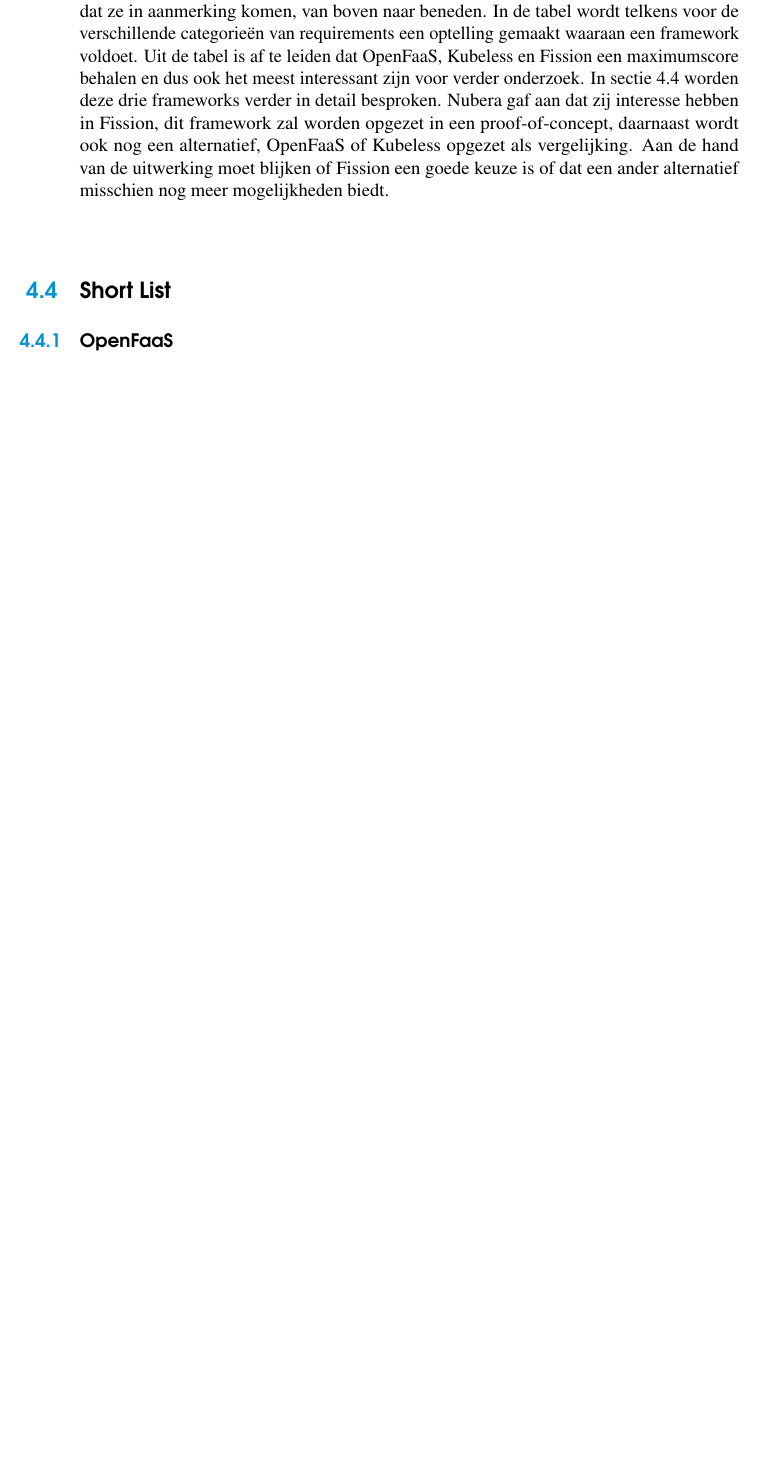
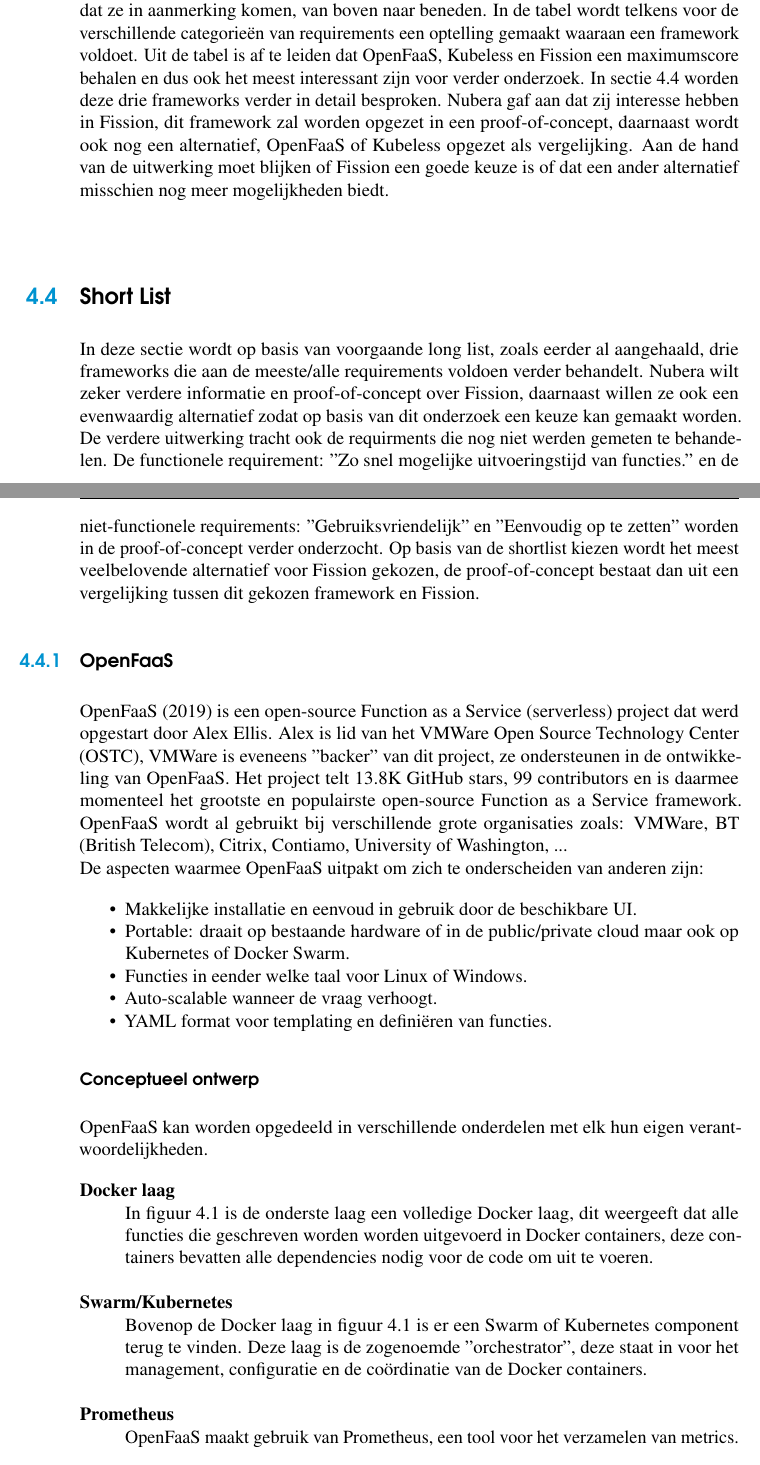
Before and after one commit to LennertMertens/BAP, a LaTeX thesis (bachproef/bachproef-tin.tex, which reads bachproef/uitwerking.tex): part of page 48 of 56 before the commit and two parts of pages 48 and 49 of 58 after it, the two joined at a grey line, cut so that both start at the same text, the shorter picture padded with empty space. Compiled offline with pdfLaTeX.

Commit message:
Add OpenFaaS aan shortlist

```diff
--- a/bachproef/uitwerking.tex
+++ b/bachproef/uitwerking.tex
@@ -152,4 +155,20 @@
 
 \section{Short List}
 \label{sec:short-list}
+
+In deze sectie wordt op basis van voorgaande long list, zoals eerder al aangehaald, drie frameworks die aan de meeste/alle requirements voldoen verder behandelt. Nubera wilt zeker verdere informatie en proof-of-concept over Fission, daarnaast willen ze ook een evenwaardig alternatief zodat op basis van dit onderzoek een keuze kan gemaakt worden. De verdere uitwerking tracht ook de requirments die nog niet werden gemeten te behandelen. De functionele requirement: ''Zo snel mogelijke uitvoeringstijd van functies.'' en de niet-functionele requirements: ''Gebruiksvriendelijk'' en ''Eenvoudig op te zetten'' worden in de proof-of-concept verder onderzocht. Op basis van de shortlist kiezen wordt het meest veelbelovende alternatief voor Fission gekozen, de proof-of-concept bestaat dan uit een vergelijking tussen dit gekozen framework en Fission.
+
+
 \subsection{OpenFaaS}
+\textcite{OpenFaaS2019} is een open-source Function as a Service (serverless) project dat werd opgestart door Alex Ellis. Alex is lid van het VMWare Open Source Technology Center (OSTC), VMWare is eveneens ''backer'' van dit project, ze ondersteunen in de ontwikkeling van OpenFaaS. Het project telt 13.8K GitHub stars, 99 contributors en is daarmee momenteel het grootste en populairste open-source Function as a Service framework. OpenFaaS wordt al gebruikt bij verschillende grote organisaties zoals: VMWare, BT (British Telecom), Citrix, Contiamo, University of Washington, ...
+\\
+De aspecten waarmee OpenFaaS uitpakt om zich te onderscheiden van anderen zijn:
+\begin{itemize}
+    \item Makkelijke installatie en eenvoud in gebruik door de beschikbare UI.
+    \item Portable: draait op bestaande hardware of in de public/private cloud maar ook op Kubernetes of Docker Swarm.
+    \item Functies in eender welke taal voor Linux of Windows.
+    \item Auto-scalable wanneer de vraag verhoogt.
+    \item YAML format voor templating en definiëren van functies.
+\end{itemize}
+\subsubsection{Conceptueel ontwerp}
+OpenFaaS kan worden opgedeeld in verschillende onderdelen met elk hun eigen verantwoordelijkheden.
@@ -155,0 +178,15 @@
+    \label{fig:open-faas-conceptueel}
+\end{figure}
+
+\begin{description}[style=unboxed, labelwidth=\linewidth, listparindent =0pt]
+    \item[Docker laag]
+    In figuur \ref{fig:open-faas-conceptueel} is de onderste laag een volledige Docker laag, dit weergeeft dat alle functies die geschreven worden worden uitgevoerd in Docker containers, deze containers bevatten alle dependencies nodig voor de code om uit te voeren.
+    \newline
+
+    \item[Swarm/Kubernetes]
+    Bovenop de Docker laag in figuur \ref{fig:open-faas-conceptueel} is er een Swarm of Kubernetes component terug te vinden. Deze laag is de zogenoemde ''orchestrator'', deze staat in voor het management, configuratie en de coördinatie van de Docker containers.
+    \newline
+
+    \item[Prometheus]
+    OpenFaaS maakt gebruik van Prometheus, een tool voor het verzamelen van metrics.
+    \newline
```
Also changed, not shown: bachproef/bachproef-tin.bib (+9 -0 lines), bachproef/img/open-faas.jpg (added), bachproef/uitwerking.tex (25 more changed lines), 1 other file.
